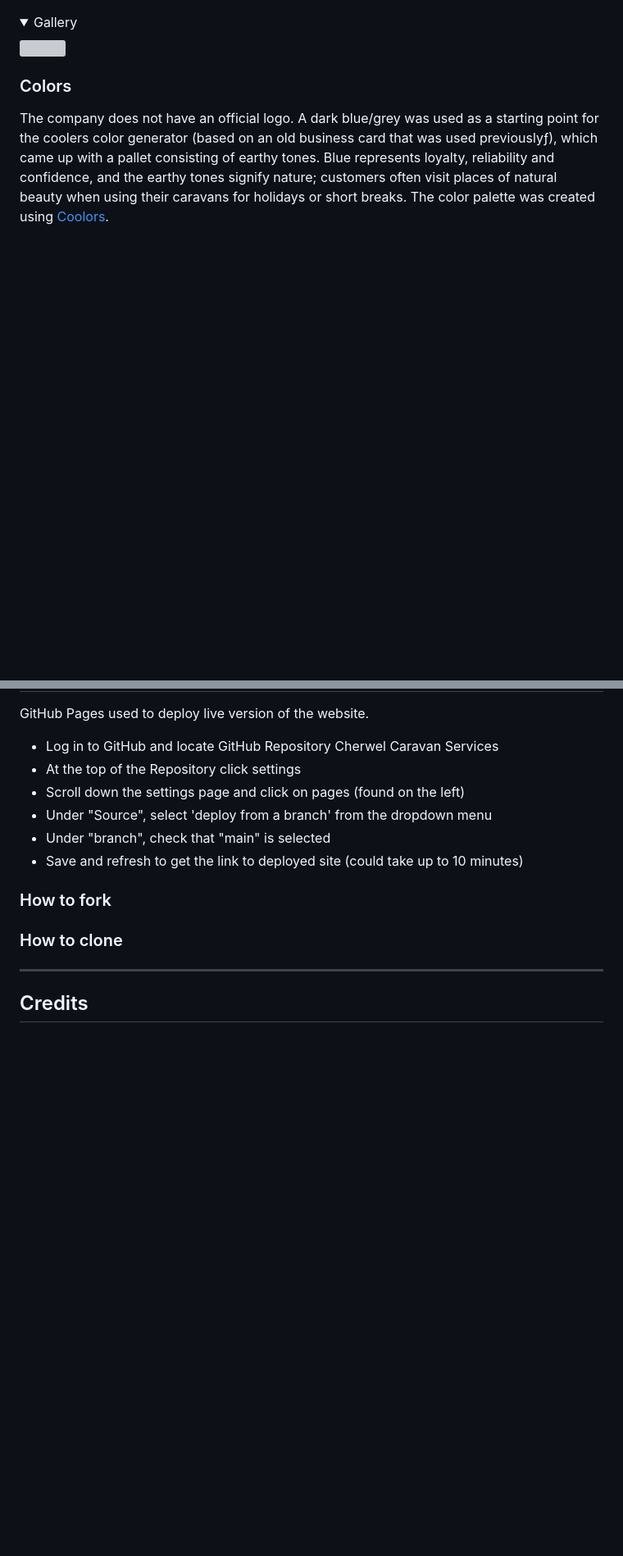
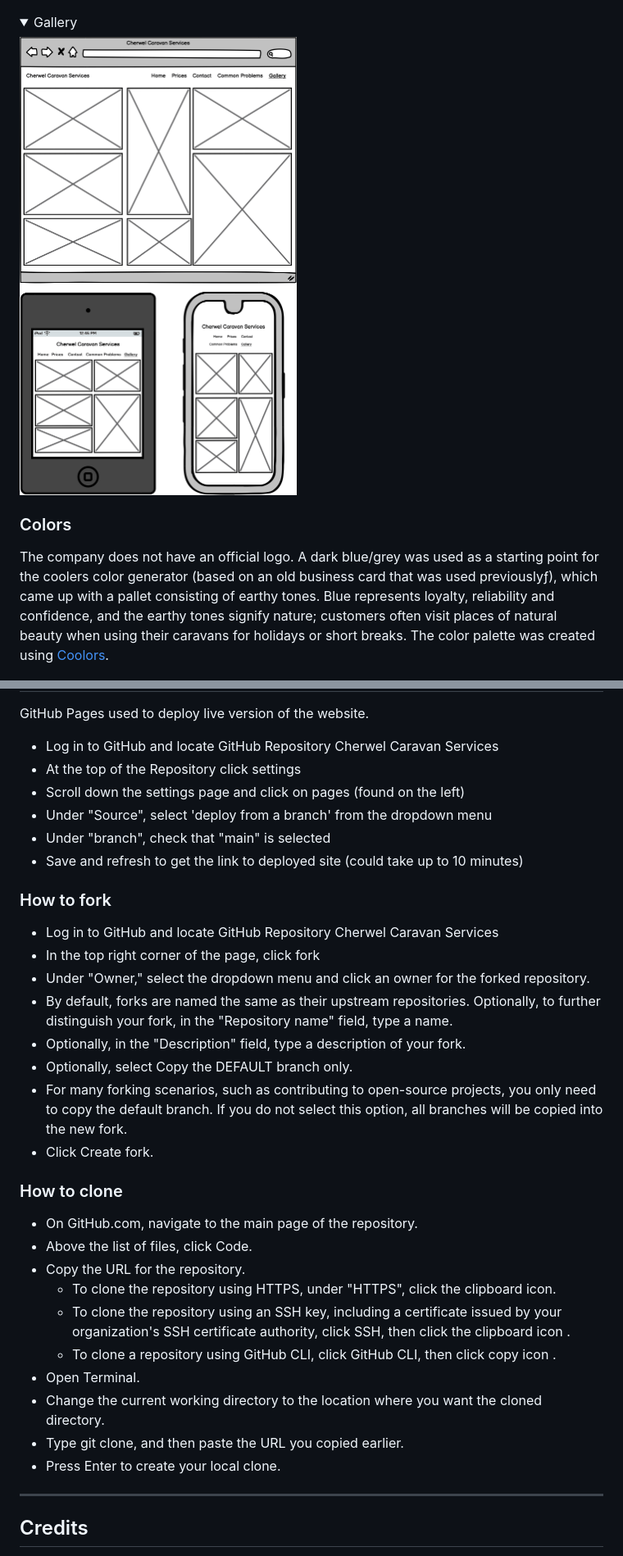
Before and after one commit to SarahWelcher/cherwelcaravanservices, a Markdown page: README.md, 2 parts joined by grey strips. Shown: that part at 82% size. Drawn GitHub-style; pictures changed too: assets/readme-images/gallery-wireframe.png (added); folded sections open; blank space fills up the shorter version; grey boxes are pictures that could not be loaded.

```diff
--- a/README.md
+++ b/README.md
@@ -86,7 +86,7 @@ Basic wireframes were created for mobile, tablet and desktop using Balsamiq.
 </details>
 <details>
 <summary>Gallery</summary>
-<img src="">
+<img src="assets/readme-images/gallery-wireframe.png">
 </details>
 
 ### Colors
@@ -269,7 +270,27 @@ GitHub Pages used to deploy live version of the website.
 
 ### How to fork
 
+- Log in to GitHub and locate GitHub Repository Cherwel Caravan Services
+- In the top right corner of the page, click fork
+- Under "Owner," select the dropdown menu and click an owner for the forked repository.
+- By default, forks are named the same as their upstream repositories. Optionally, to further distinguish your fork, in the "Repository name" field, type a name.
+- Optionally, in the "Description" field, type a description of your fork.
+- Optionally, select Copy the DEFAULT branch only.
+- For many forking scenarios, such as contributing to open-source projects, you only need to copy the default branch. If you do not select this option, all branches will be copied into the new fork.
+- Click Create fork.
+
 ### How to clone
+
+- On GitHub.com, navigate to the main page of the repository.
+- Above the list of files, click  Code.
+- Copy the URL for the repository.
+  - To clone the repository using HTTPS, under "HTTPS", click the clipboard icon.
+  - To clone the repository using an SSH key, including a certificate issued by your organization's SSH certificate authority, click SSH, then click the clipboard icon .
+  - To clone a repository using GitHub CLI, click GitHub CLI, then click copy icon .
+- Open Terminal.
+- Change the current working directory to the location where you want the cloned directory.
+- Type git clone, and then paste the URL you copied earlier.
+- Press Enter to create your local clone.
 
 ***
 
```
Also changed, not shown: other parts of README.md (+8 -7 lines).
